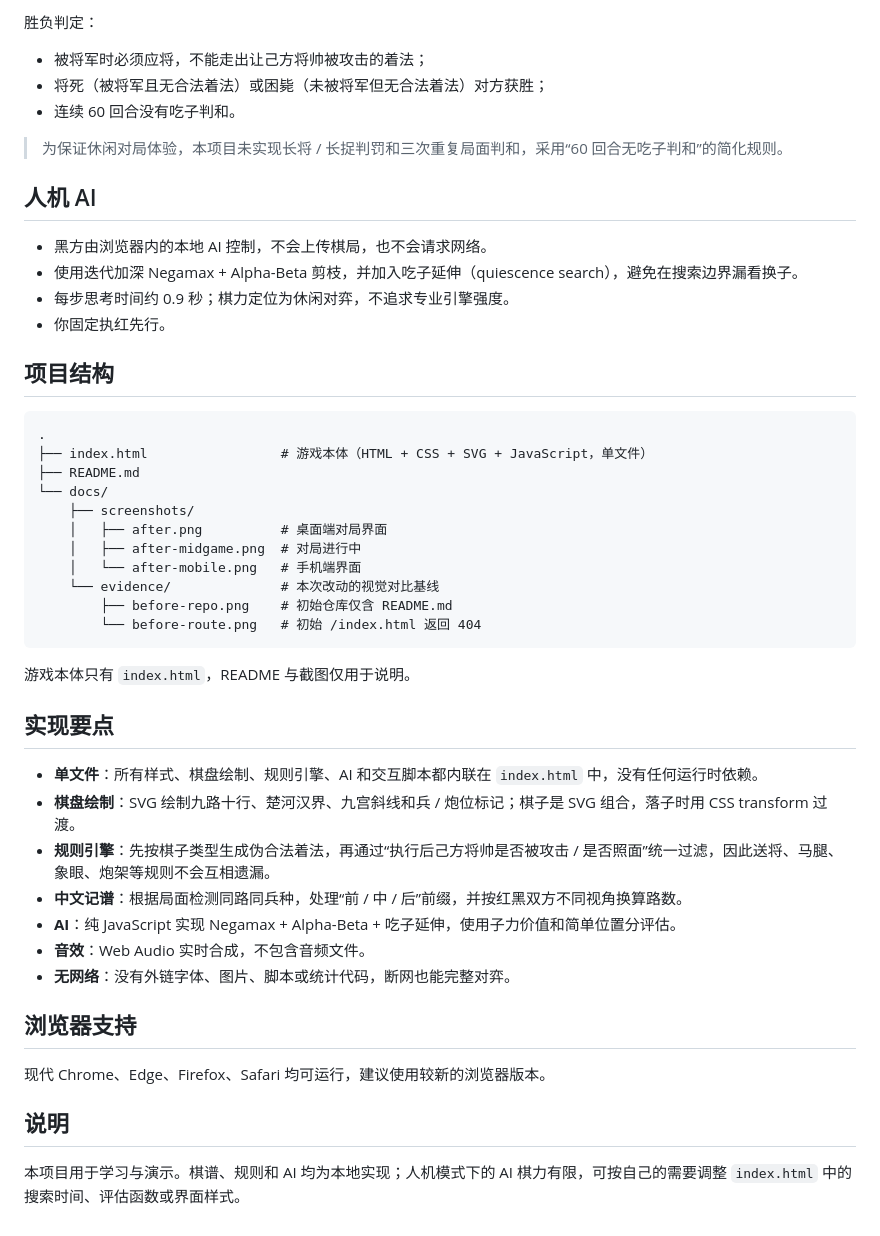
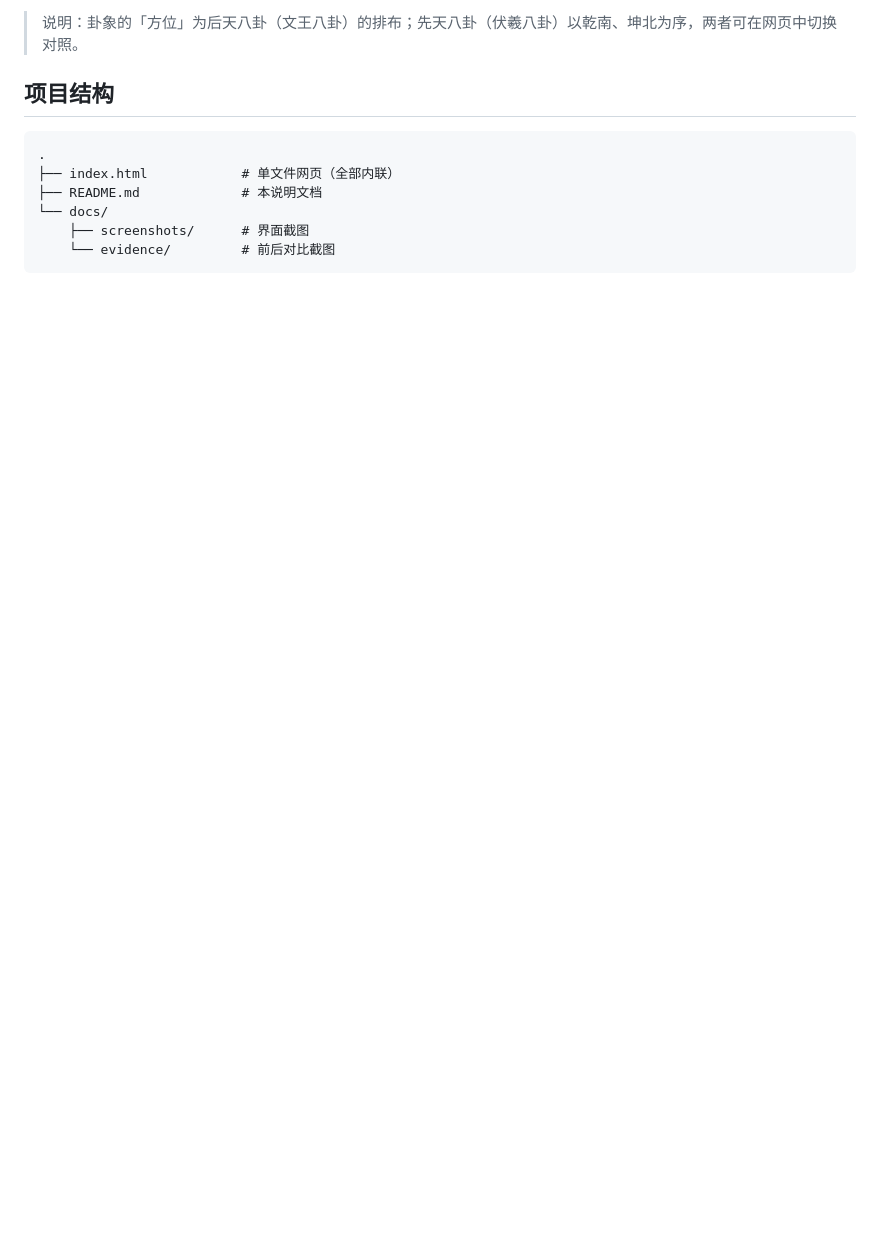
Before and after one commit to bwandmff/superagent-test, a Markdown page: README.md, the part around one of its changes. GitHub-like rendering; blank space fills up the shorter version.

````diff
--- a/README.md
+++ b/README.md
@@ -49,51 +48,13 @@ python3 -m http.server 8000
 
-胜负判定：
-
-- 被将军时必须应将，不能走出让己方将帅被攻击的着法；
-- 将死（被将军且无合法着法）或困毙（未被将军但无合法着法）对方获胜；
-- 连续 60 回合没有吃子判和。
-
-> 为保证休闲对局体验，本项目未实现长将 / 长捉判罚和三次重复局面判和，采用“60 回合无吃子判和”的简化规则。
-
-## 人机 AI
-
-- 黑方由浏览器内的本地 AI 控制，不会上传棋局，也不会请求网络。
-- 使用迭代加深 Negamax + Alpha-Beta 剪枝，并加入吃子延伸（quiescence search），避免在搜索边界漏看换子。
-- 每步思考时间约 0.9 秒；棋力定位为休闲对弈，不追求专业引擎强度。
-- 你固定执红先行。
+> 说明：卦象的「方位」为后天八卦（文王八卦）的排布；先天八卦（伏羲八卦）以乾南、坤北为序，两者可在网页中切换对照。
 
 ## 项目结构
 
-```text
+```
 .
-├── index.html                 # 游戏本体（HTML + CSS + SVG + JavaScript，单文件）
-├── README.md
+├── index.html            # 单文件网页（全部内联）
+├── README.md             # 本说明文档
 └── docs/
-    ├── screenshots/
-    │   ├── after.png          # 桌面端对局界面
-    │   ├── after-midgame.png  # 对局进行中
-    │   └── after-mobile.png   # 手机端界面
-    └── evidence/              # 本次改动的视觉对比基线
-        ├── before-repo.png    # 初始仓库仅含 README.md
-        └── before-route.png   # 初始 /index.html 返回 404
+    ├── screenshots/      # 界面截图
+    └── evidence/         # 前后对比截图
 ```
-
-游戏本体只有 `index.html`，README 与截图仅用于说明。
-
-## 实现要点
-
-- **单文件**：所有样式、棋盘绘制、规则引擎、AI 和交互脚本都内联在 `index.html` 中，没有任何运行时依赖。
-- **棋盘绘制**：SVG 绘制九路十行、楚河汉界、九宫斜线和兵 / 炮位标记；棋子是 SVG 组合，落子时用 CSS transform 过渡。
-- **规则引擎**：先按棋子类型生成伪合法着法，再通过“执行后己方将帅是否被攻击 / 是否照面”统一过滤，因此送将、马腿、象眼、炮架等规则不会互相遗漏。
-- **中文记谱**：根据局面检测同路同兵种，处理“前 / 中 / 后”前缀，并按红黑双方不同视角换算路数。
-- **AI**：纯 JavaScript 实现 Negamax + Alpha-Beta + 吃子延伸，使用子力价值和简单位置分评估。
-- **音效**：Web Audio 实时合成，不包含音频文件。
-- **无网络**：没有外链字体、图片、脚本或统计代码，断网也能完整对弈。
-
-## 浏览器支持
-
-现代 Chrome、Edge、Firefox、Safari 均可运行，建议使用较新的浏览器版本。
-
-## 说明
-
-本项目用于学习与演示。棋谱、规则和 AI 均为本地实现；人机模式下的 AI 棋力有限，可按自己的需要调整 `index.html` 中的搜索时间、评估函数或界面样式。
````
Also changed, not shown: other parts of README.md (+26 -27 lines), docs/evidence/before-bagua.png (added), docs/evidence/before-repo.png (deleted), docs/evidence/before-route.png (deleted), docs/screenshots/after-midgame.png (deleted), docs/screenshots/after-mobile.png, docs/screenshots/after.png, 1 other file.
